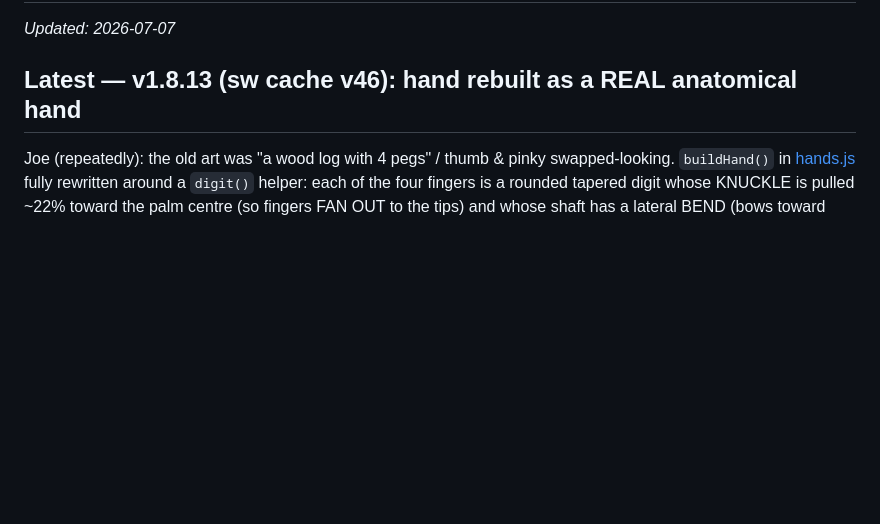
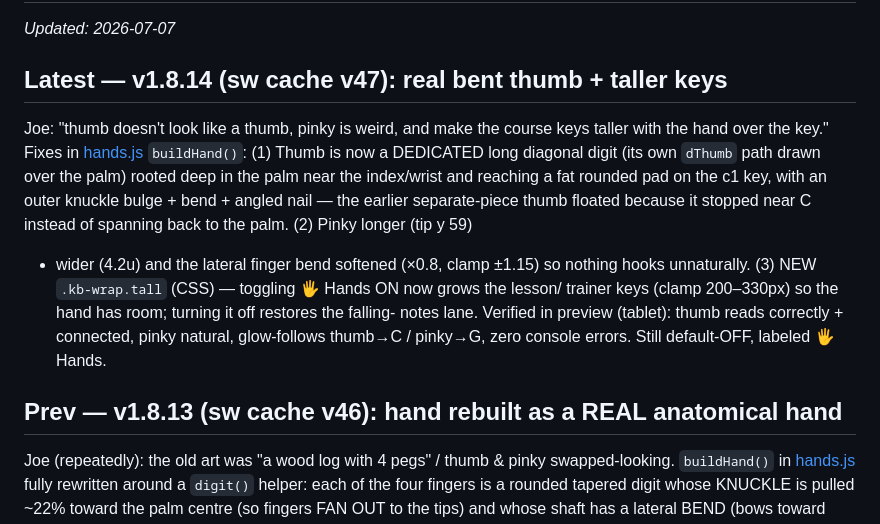
Before and after one commit to ConikerSystems/simpli-piano, a Markdown page: HANDOFF.md, the part around the change. Rendered like a GitHub page; blank space fills up the shorter version.

Commit message:
docs: HANDOFF for v1.8.14

```diff
--- a/HANDOFF.md
+++ b/HANDOFF.md
@@ -2,7 +2,20 @@
 
 _Updated: 2026-07-07_
 
-## Latest — v1.8.13 (sw cache v46): hand rebuilt as a REAL anatomical hand
+## Latest — v1.8.14 (sw cache v47): real bent thumb + taller keys
+Joe: "thumb doesn't look like a thumb, pinky is weird, and make the course keys taller with
+the hand over the key." Fixes in [hands.js](static/js/hands.js) `buildHand()`:
+(1) Thumb is now a DEDICATED long diagonal digit (its own `dThumb` path drawn over the palm)
+rooted deep in the palm near the index/wrist and reaching a fat rounded pad on the c1 key,
+with an outer knuckle bulge + bend + angled nail — the earlier separate-piece thumb floated
+because it stopped near C instead of spanning back to the palm. (2) Pinky longer (tip y 59)
++ wider (4.2u) and the lateral finger bend softened (×0.8, clamp ±1.15) so nothing hooks
+unnaturally. (3) NEW `.kb-wrap.tall` (CSS) — toggling 🖐 Hands ON now grows the lesson/
+trainer keys (clamp 200–330px) so the hand has room; turning it off restores the falling-
+notes lane. Verified in preview (tablet): thumb reads correctly + connected, pinky natural,
+glow-follows thumb→C / pinky→G, zero console errors. Still default-OFF, labeled 🖐 Hands.
+
+## Prev — v1.8.13 (sw cache v46): hand rebuilt as a REAL anatomical hand
 Joe (repeatedly): the old art was "a wood log with 4 pegs" / thumb & pinky swapped-looking.
 `buildHand()` in [hands.js](static/js/hands.js) fully rewritten around a `digit()` helper:
 each of the four fingers is a rounded tapered digit whose KNUCKLE is pulled ~22% toward
```
